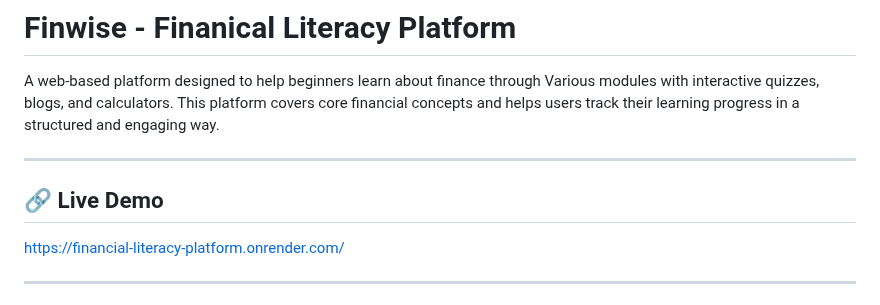
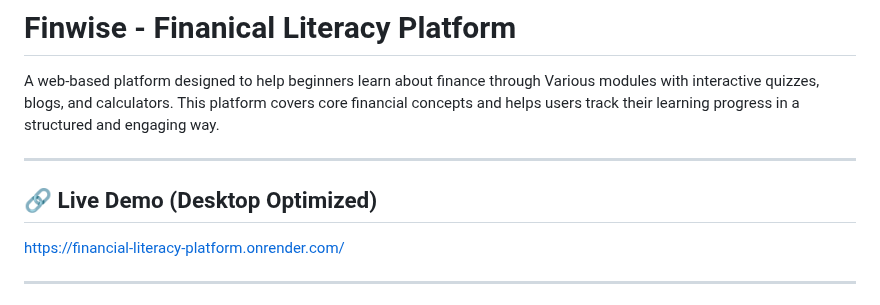
Before and after one commit to HawaleShailesh004/Financial-Literacy-Platform, a Markdown page: README.md, the part around one of its changes. GitHub-like rendering.

```diff
--- a/README.md
+++ b/README.md
@@ -2,9 +2,11 @@
 
 A web-based platform designed to help beginners learn about finance through Various modules with interactive quizzes, blogs, and calculators. This platform covers core financial concepts and helps users track their learning progress in a structured and engaging way.
 
+
+
 ---
 
-## 🔗 Live Demo
+## 🔗 Live Demo (Desktop Optimized)
 
 [https://financial-literacy-platform.onrender.com/](https://financial-literacy-platform.onrender.com/)
 
```
Also changed, not shown: other parts of README.md (+1 -0 lines).
